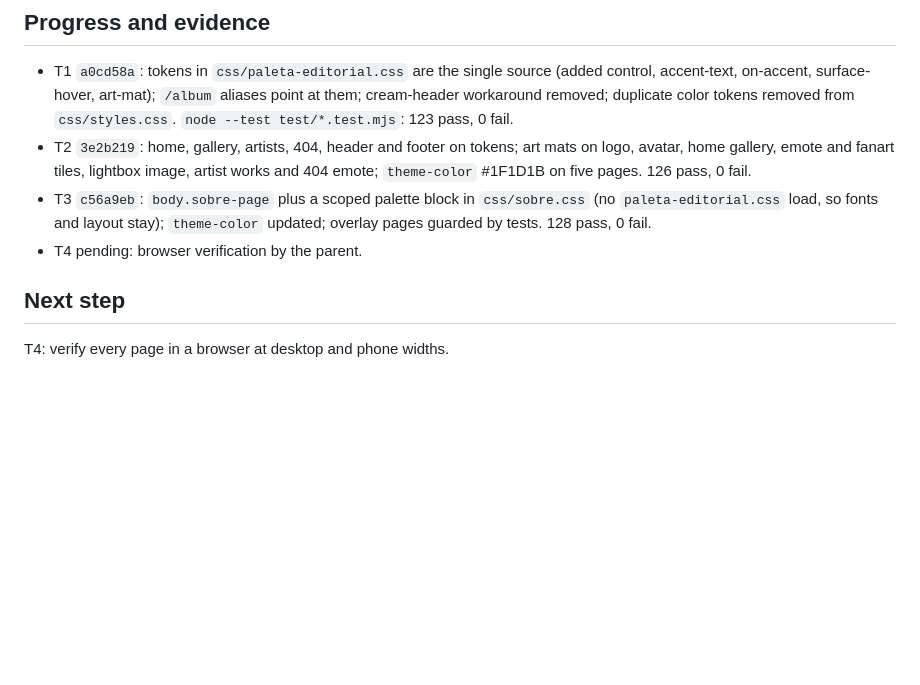
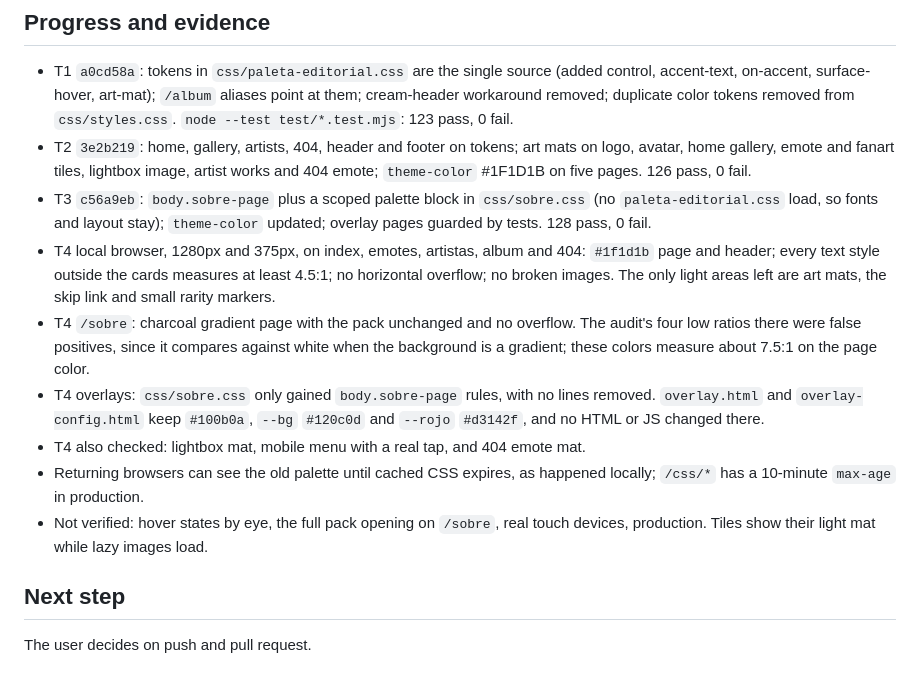
Before and after one commit to edwinaviladev/wewinvt, a Markdown page: odd/tasks/site-dark-palette.md, the part around one of its changes. Rendered like a GitHub page; blank space fills up the shorter version.

Commit message:
docs(odd): record the site palette browser checks

```diff
--- a/odd/tasks/site-dark-palette.md
+++ b/odd/tasks/site-dark-palette.md
@@ -41,7 +41,12 @@ Three palettes coexist: cream on home, gallery, artists and 404; charcoal on `/a
 - T1 `a0cd58a`: tokens in `css/paleta-editorial.css` are the single source (added control, accent-text, on-accent, surface-hover, art-mat); `/album` aliases point at them; cream-header workaround removed; duplicate color tokens removed from `css/styles.css`. `node --test test/*.test.mjs`: 123 pass, 0 fail.
 - T2 `3e2b219`: home, gallery, artists, 404, header and footer on tokens; art mats on logo, avatar, home gallery, emote and fanart tiles, lightbox image, artist works and 404 emote; `theme-color` #1F1D1B on five pages. 126 pass, 0 fail.
 - T3 `c56a9eb`: `body.sobre-page` plus a scoped palette block in `css/sobre.css` (no `paleta-editorial.css` load, so fonts and layout stay); `theme-color` updated; overlay pages guarded by tests. 128 pass, 0 fail.
-- T4 pending: browser verification by the parent.
+- T4 local browser, 1280px and 375px, on index, emotes, artistas, album and 404: `#1f1d1b` page and header; every text style outside the cards measures at least 4.5:1; no horizontal overflow; no broken images. The only light areas left are art mats, the skip link and small rarity markers.
+- T4 `/sobre`: charcoal gradient page with the pack unchanged and no overflow. The audit's four low ratios there were false positives, since it compares against white when the background is a gradient; these colors measure about 7.5:1 on the page color.
+- T4 overlays: `css/sobre.css` only gained `body.sobre-page` rules, with no lines removed. `overlay.html` and `overlay-config.html` keep `#100b0a`, `--bg` `#120c0d` and `--rojo` `#d3142f`, and no HTML or JS changed there.
+- T4 also checked: lightbox mat, mobile menu with a real tap, and 404 emote mat.
+- Returning browsers can see the old palette until cached CSS expires, as happened locally; `/css/*` has a 10-minute `max-age` in production.
+- Not verified: hover states by eye, the full pack opening on `/sobre`, real touch devices, production. Tiles show their light mat while lazy images load.
 
 ## Next step
-T4: verify every page in a browser at desktop and phone widths.
+The user decides on push and pull request.
```
Also changed, not shown: other parts of odd/tasks/site-dark-palette.md (+1 -1 lines).
